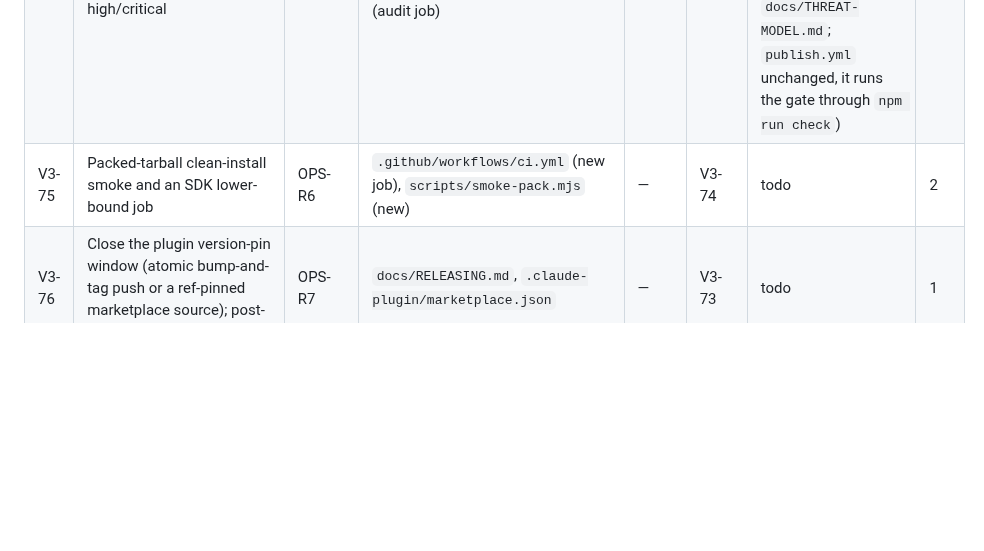
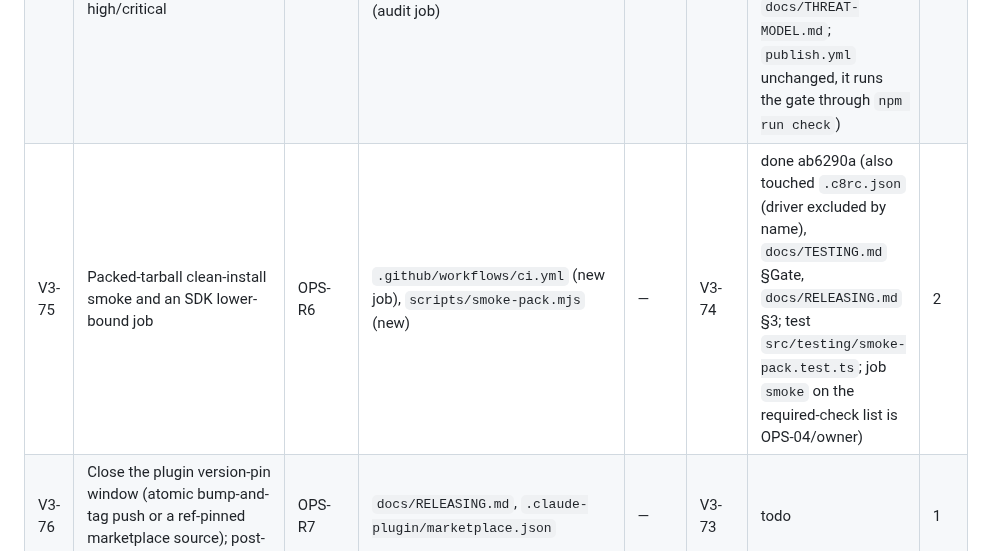
Before and after one commit to IvanBBaev/jira-mcp, a Markdown page: docs/ROADMAP.md, the part around the change. GitHub-like rendering; blank space fills up the shorter version.

Commit message:
V3-75: Mark done in the roadmap

```diff
--- a/docs/ROADMAP.md
+++ b/docs/ROADMAP.md
@@ -456,7 +456,7 @@ takes a number outside its row.
 |---|---|---|---|---|---|---|---|
 | V3-73 | Publish pipeline v2: split build and publish jobs, publish the packed tgz with `--ignore-scripts`, GitHub Release, `mcp-publisher` OIDC step | OPS-R2 | `.github/workflows/publish.yml`, `docs/RELEASING.md` (§3–§4) | — | V3-38 | todo | 3.5 |
 | V3-74 | Audit as its own CI job with an expiring `audit-allowlist.json`; publish fails only on unlisted high/critical | OPS-R4 | `package.json` (scripts), `scripts/audit-gate.mjs` (new), `audit-allowlist.json` (new), `.github/workflows/ci.yml` (audit job) | D546 | — | done 68da41d (also touched the docs that describe `audit:prod`: `docs/RELEASING.md` §3.2 (the override), `docs/TESTING.md` §Gate, `CONTRIBUTING.md`, `docs/THREAT-MODEL.md`; `publish.yml` unchanged, it runs the gate through `npm run check`) | 2 |
-| V3-75 | Packed-tarball clean-install smoke and an SDK lower-bound job | OPS-R6 | `.github/workflows/ci.yml` (new job), `scripts/smoke-pack.mjs` (new) | — | V3-74 | todo | 2 |
+| V3-75 | Packed-tarball clean-install smoke and an SDK lower-bound job | OPS-R6 | `.github/workflows/ci.yml` (new job), `scripts/smoke-pack.mjs` (new) | — | V3-74 | done ab6290a (also touched `.c8rc.json` (driver excluded by name), `docs/TESTING.md` §Gate, `docs/RELEASING.md` §3; test `src/testing/smoke-pack.test.ts`; job `smoke` on the required-check list is OPS-04/owner) | 2 |
 | V3-76 | Close the plugin version-pin window (atomic bump-and-tag push or a ref-pinned marketplace source); post-release checklist | OPS-R7 | `docs/RELEASING.md`, `.claude-plugin/marketplace.json` | — | V3-73 | todo | 1 |
 | V3-77 | CI, coverage and Dependabot hygiene: drop the duplicate coverage job, exclude the rehearsal script, per-file safety floors, derive counts in tests, `delete_branch_on_merge`, unstick #20/#21 | OPS-R8, QA-R8 | `.github/workflows/ci.yml` (`coverage` job), `.c8rc.json`, `src/tools/index.test.ts`; GitHub settings | — | V3-74, V3-15, V3-33 | todo (settings part blocked-owner) | 2.5 |
 | V3-81 | Supply-chain criteria for V3-16/17/23: digest-pinned, non-root, multi-arch image with SBOM and provenance; MCPB on the Release; OIDC-only distribution | OPS-R9 | `docs/DECISIONS.md` (D520/D521 amendment) | — | — | todo | 0.5 |
```
